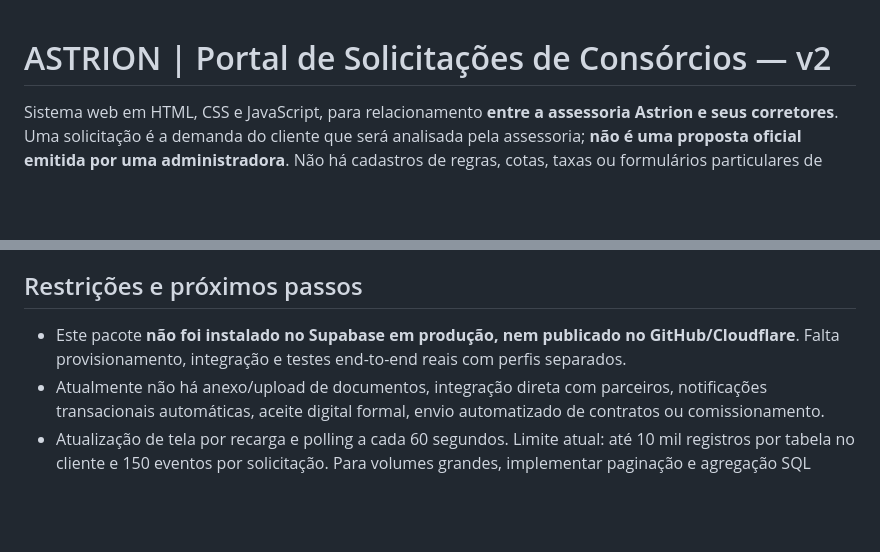
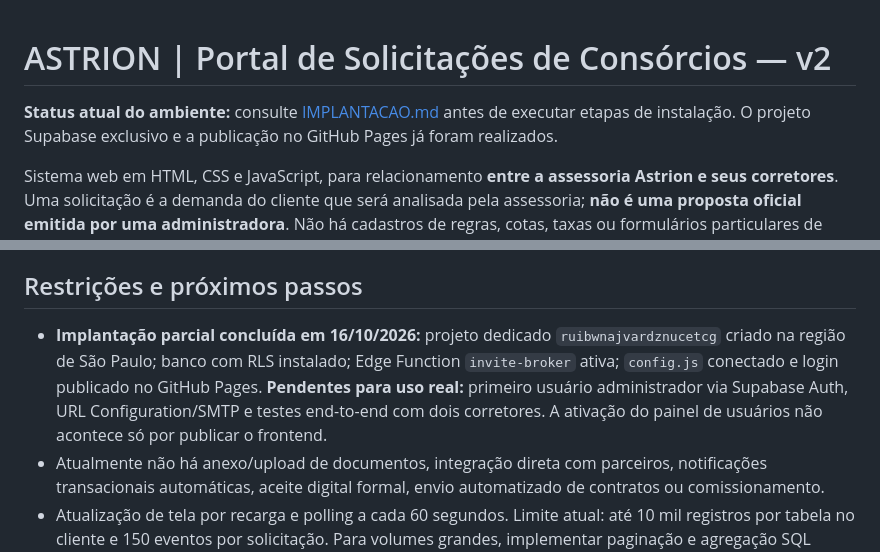
Before and after one commit to Astrion360/CRM_CORRETORES, a Markdown page: README.md, 2 parts joined by grey strips. GitHub-like rendering; blank space fills up the shorter version.

Commit message:
docs: registrar implantação Supabase e próximas validações

```diff
--- a/README.md
+++ b/README.md
@@ -1,4 +1,7 @@
 # ASTRION | Portal de Solicitações de Consórcios — v2
+
+**Status atual do ambiente:** consulte [IMPLANTACAO.md](IMPLANTACAO.md) antes de executar etapas de instalação. O projeto Supabase exclusivo e a publicação no GitHub Pages já foram realizados.
+
 
 Sistema web em HTML, CSS e JavaScript, para relacionamento **entre a assessoria Astrion e seus corretores**. Uma solicitação é a demanda do cliente que será analisada pela assessoria; **não é uma proposta oficial emitida por uma administradora**. Não há cadastros de regras, cotas, taxas ou formulários particulares de administradoras.
 
@@ -104,7 +107,7 @@ Execute `supabase/security_audit.sql` e `tests/seguranca.md`. Crie **dois corret
 
 ## Restrições e próximos passos
 
-- Este pacote **não foi instalado no Supabase em produção, nem publicado no GitHub/Cloudflare**. Falta provisionamento, integração e testes end-to-end reais com perfis separados.
+- **Implantação parcial concluída em 16/10/2026:** projeto dedicado `ruibwnajvardznucetcg` criado na região de São Paulo; banco com RLS instalado; Edge Function `invite-broker` ativa; `config.js` conectado e login publicado no GitHub Pages. **Pendentes para uso real:** primeiro usuário administrador via Supabase Auth, URL Configuration/SMTP e testes end-to-end com dois corretores. A ativação do painel de usuários não acontece só por publicar o frontend.
 - Atualmente não há anexo/upload de documentos, integração direta com parceiros, notificações transacionais automáticas, aceite digital formal, envio automatizado de contratos ou comissionamento.
 - Atualização de tela por recarga e polling a cada 60 segundos. Limite atual: até 10 mil registros por tabela no cliente e 150 eventos por solicitação. Para volumes grandes, implementar paginação e agregação SQL seguras.
 - A trilha de eventos é imutável pela API da aplicação, mas não é um log antifraude de nível pericial. Para auditoria ampliada, incluir trilha de alteração dos campos antes/depois, retenção e alertas de acesso.
```
